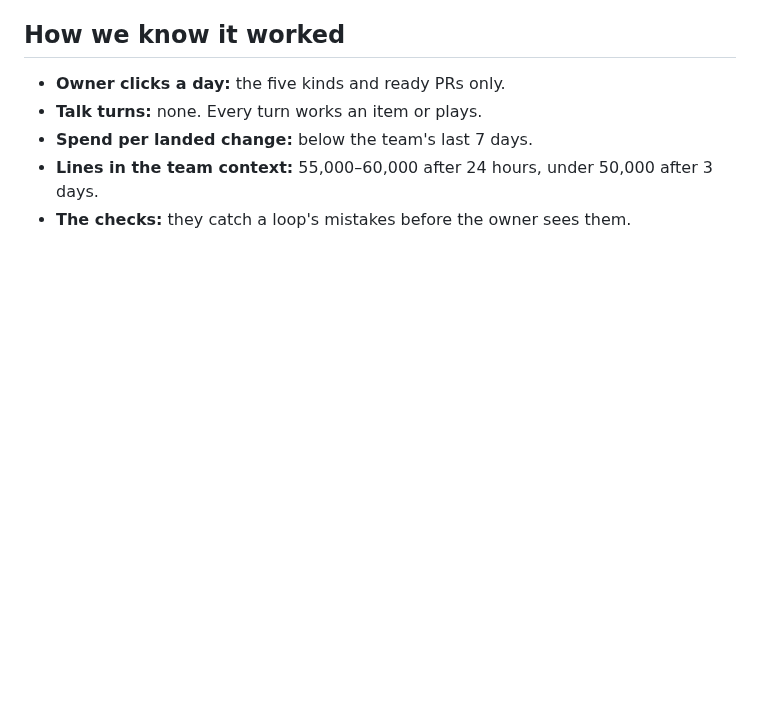
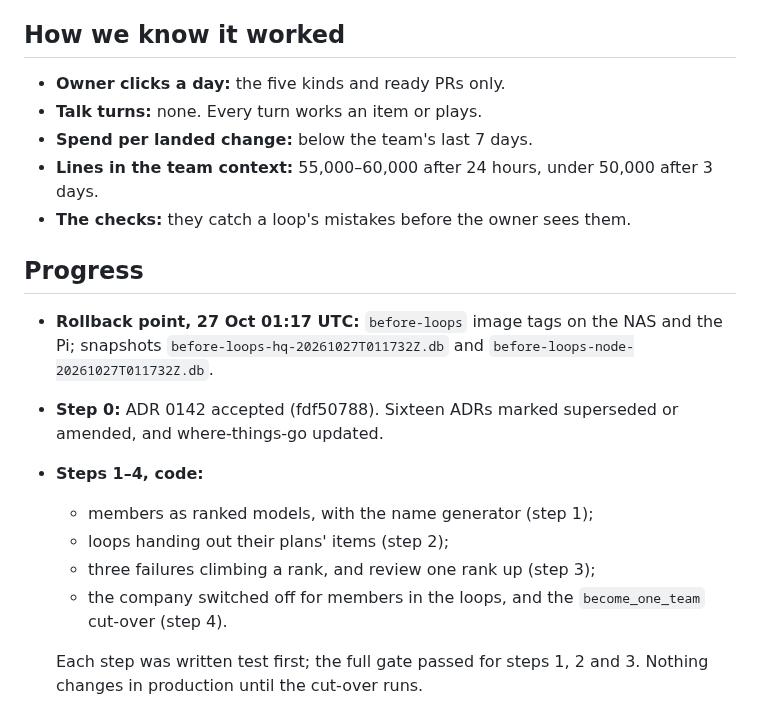
Before and after one commit to RusticPotatos/Endora, a Markdown page: docs/proposals/one-team-of-loops-2026-10-27.md, the part around the change. GitHub-like rendering; blank space fills up the shorter version.

Commit message:
docs: progress on the one-team cut
Co-Authored-By: Claude Opus 5.5 <noreply@anthropic.com>

```diff
--- a/docs/proposals/one-team-of-loops-2026-10-27.md
+++ b/docs/proposals/one-team-of-loops-2026-10-27.md
@@ -164,3 +164,19 @@ it). Nothing else in the plan waits on the owner.
 - **Spend per landed change:** below the team's last 7 days.
 - **Lines in the team context:** 55,000–60,000 after 24 hours, under 50,000 after 3 days.
 - **The checks:** they catch a loop's mistakes before the owner sees them.
+
+## Progress
+
+- **Rollback point, 27 Oct 01:17 UTC:** `before-loops` image tags on the NAS and the Pi;
+  snapshots `before-loops-hq-20261027T011732Z.db` and `before-loops-node-20261027T011732Z.db`.
+- **Step 0:** ADR 0142 accepted (fdf50788). Sixteen ADRs marked superseded or amended, and
+  where-things-go updated.
+- **Steps 1–4, code:**
+  - members as ranked models, with the name generator (step 1);
+  - loops handing out their plans' items (step 2);
+  - three failures climbing a rank, and review one rank up (step 3);
+  - the company switched off for members in the loops, and the `become_one_team` cut-over
+    (step 4).
+
+  Each step was written test first; the full gate passed for steps 1, 2 and 3. Nothing changes
+  in production until the cut-over runs.
```
